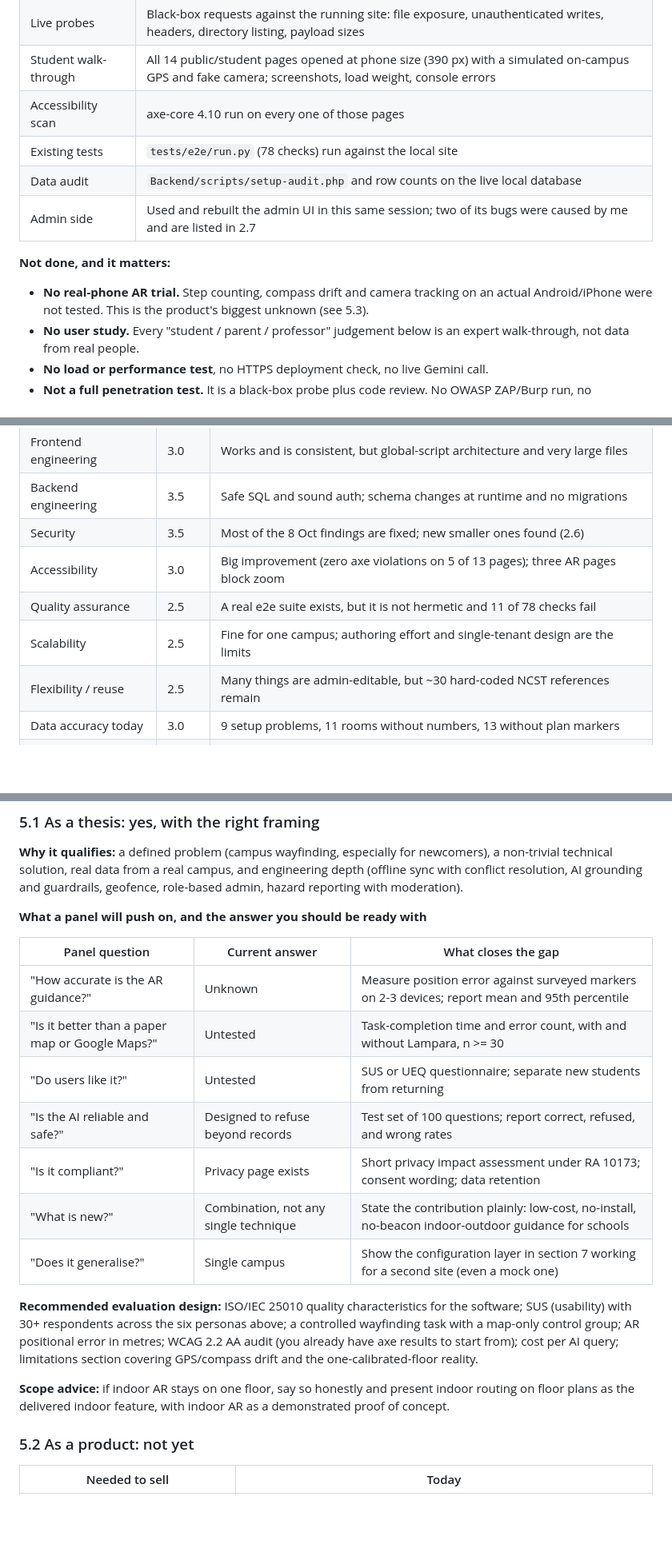
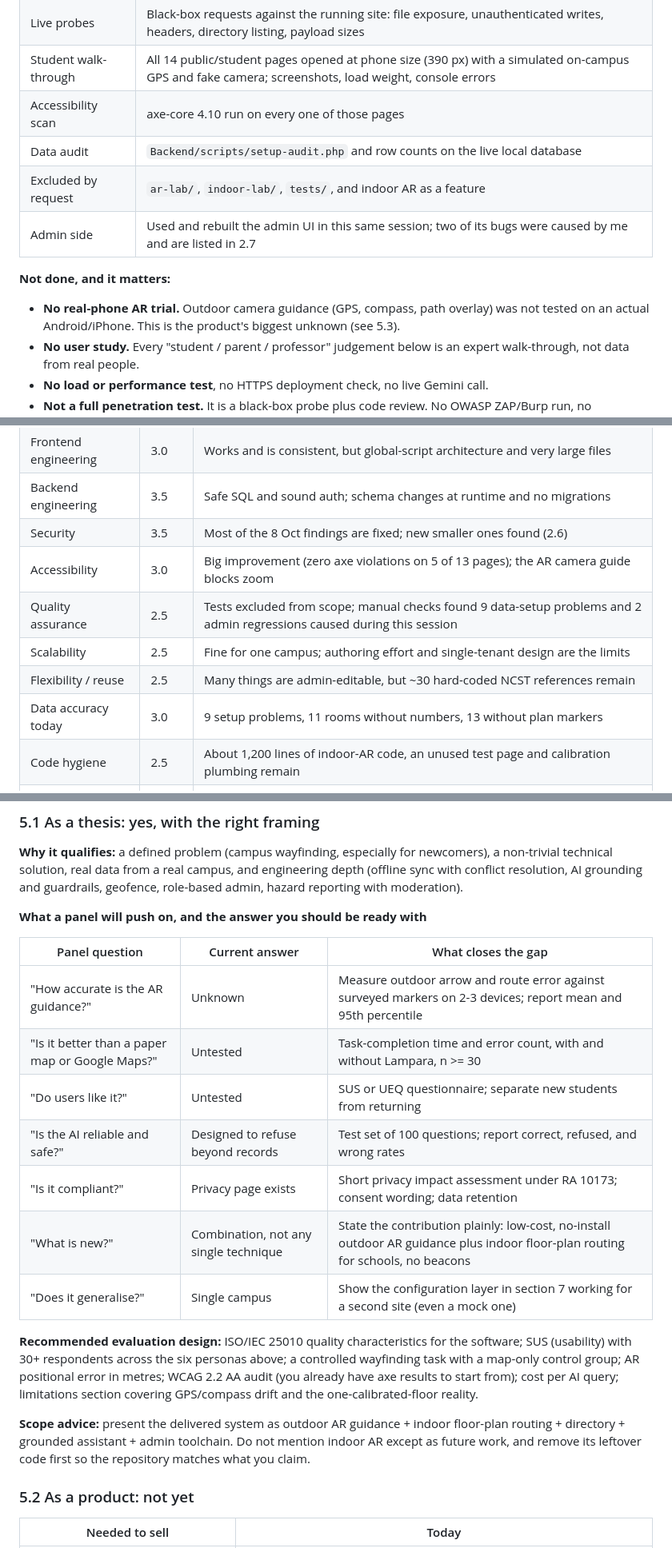
Before and after one commit to linovvin-sys/Lampara, a Markdown page: docs/system-evaluation-2026-10-14.md, 3 parts joined by grey strips. Shown at 80% size. Drawn GitHub-style; blank space fills up the shorter version.

```diff
--- a/docs/system-evaluation-2026-10-14.md
+++ b/docs/system-evaluation-2026-10-14.md
@@ -15,13 +17,13 @@ Builds on `system-review-2026-10-08.md` and `system-assessment.md`; where those
 | Live probes | Black-box requests against the running site: file exposure, unauthenticated writes, headers, directory listing, payload sizes |
 | Student walk-through | All 14 public/student pages opened at phone size (390 px) with a simulated on-campus GPS and fake camera; screenshots, load weight, console errors |
 | Accessibility scan | axe-core 4.10 run on every one of those pages |
-| Existing tests | `tests/e2e/run.py` (78 checks) run against the local site |
 | Data audit | `Backend/scripts/setup-audit.php` and row counts on the live local database |
+| Excluded by request | `ar-lab/`, `indoor-lab/`, `tests/`, and indoor AR as a feature |
 | Admin side | Used and rebuilt the admin UI in this same session; two of its bugs were caused by me and are listed in 2.7 |
 
 **Not done, and it matters:**
 
-- **No real-phone AR trial.** Step counting, compass drift and camera tracking on an actual Android/iPhone were not tested. This is the product's biggest unknown (see 5.3).
+- **No real-phone AR trial.** Outdoor camera guidance (GPS, compass, path overlay) was not tested on an actual Android/iPhone. This is the product's biggest unknown (see 5.3).
 - **No user study.** Every "student / parent / professor" judgement below is an expert walk-through, not data from real people.
 - **No load or performance test**, no HTTPS deployment check, no live Gemini call.
 - **Not a full penetration test.** It is a black-box probe plus code review. No OWASP ZAP/Burp run, no authenticated fuzzing.
@@ -51,11 +53,12 @@ Treat the ratings as informed expert opinion. For the thesis, the missing pieces
 | Frontend engineering | 3.0 | Works and is consistent, but global-script architecture and very large files |
 | Backend engineering | 3.5 | Safe SQL and sound auth; schema changes at runtime and no migrations |
 | Security | 3.5 | Most of the 8 Oct findings are fixed; new smaller ones found (2.6) |
-| Accessibility | 3.0 | Big improvement (zero axe violations on 5 of 13 pages); three AR pages block zoom |
-| Quality assurance | 2.5 | A real e2e suite exists, but it is not hermetic and 11 of 78 checks fail |
+| Accessibility | 3.0 | Big improvement (zero axe violations on 5 of 13 pages); the AR camera guide blocks zoom |
+| Quality assurance | 2.5 | Tests excluded from scope; manual checks found 9 data-setup problems and 2 admin regressions caused during this session |
 | Scalability | 2.5 | Fine for one campus; authoring effort and single-tenant design are the limits |
 | Flexibility / reuse | 2.5 | Many things are admin-editable, but ~30 hard-coded NCST references remain |
 | Data accuracy today | 3.0 | 9 setup problems, 11 rooms without numbers, 13 without plan markers |
+| Code hygiene | 2.5 | About 1,200 lines of indoor-AR code, an unused test page and calibration plumbing remain |
 | Educational value | 4.0 | Orientation, enrollment guide, accessibility potential; no inclusive routing yet |
 | Operations & delivery | 2.0 | 121 uncommitted changes, no CI, no migrations, no monitoring |
 
@@ -261,17 +268,17 @@ Gaps for real educational deployment: accessibility routing (ramps, elevators, a
 
 | Panel question | Current answer | What closes the gap |
 |---|---|---|
-| "How accurate is the AR guidance?" | Unknown | Measure position error against surveyed markers on 2-3 devices; report mean and 95th percentile |
+| "How accurate is the AR guidance?" | Unknown | Measure outdoor arrow and route error against surveyed markers on 2-3 devices; report mean and 95th percentile |
 | "Is it better than a paper map or Google Maps?" | Untested | Task-completion time and error count, with and without Lampara, n >= 30 |
 | "Do users like it?" | Untested | SUS or UEQ questionnaire; separate new students from returning |
 | "Is the AI reliable and safe?" | Designed to refuse beyond records | Test set of 100 questions; report correct, refused, and wrong rates |
 | "Is it compliant?" | Privacy page exists | Short privacy impact assessment under RA 10173; consent wording; data retention |
-| "What is new?" | Combination, not any single technique | State the contribution plainly: low-cost, no-install, no-beacon indoor-outdoor guidance for schools |
+| "What is new?" | Combination, not any single technique | State the contribution plainly: low-cost, no-install outdoor AR guidance plus indoor floor-plan routing for schools, no beacons |
 | "Does it generalise?" | Single campus | Show the configuration layer in section 7 working for a second site (even a mock one) |
 
 **Recommended evaluation design:** ISO/IEC 25010 quality characteristics for the software; SUS (usability) with 30+ respondents across the six personas above; a controlled wayfinding task with a map-only control group; AR positional error in metres; WCAG 2.2 AA audit (you already have axe results to start from); cost per AI query; limitations section covering GPS/compass drift and the one-calibrated-floor reality.
 
-**Scope advice:** if indoor AR stays on one floor, say so honestly and present indoor routing on floor plans as the delivered indoor feature, with indoor AR as a demonstrated proof of concept.
+**Scope advice:** present the delivered system as outdoor AR guidance + indoor floor-plan routing + directory + grounded assistant + admin toolchain. Do not mention indoor AR except as future work, and remove its leftover code first so the repository matches what you claim.
 
 ### 5.2 As a product: not yet
 | Needed to sell | Today |
```
Also changed, not shown: other parts of docs/system-evaluation-2026-10-14.md (+40 -36 lines).
